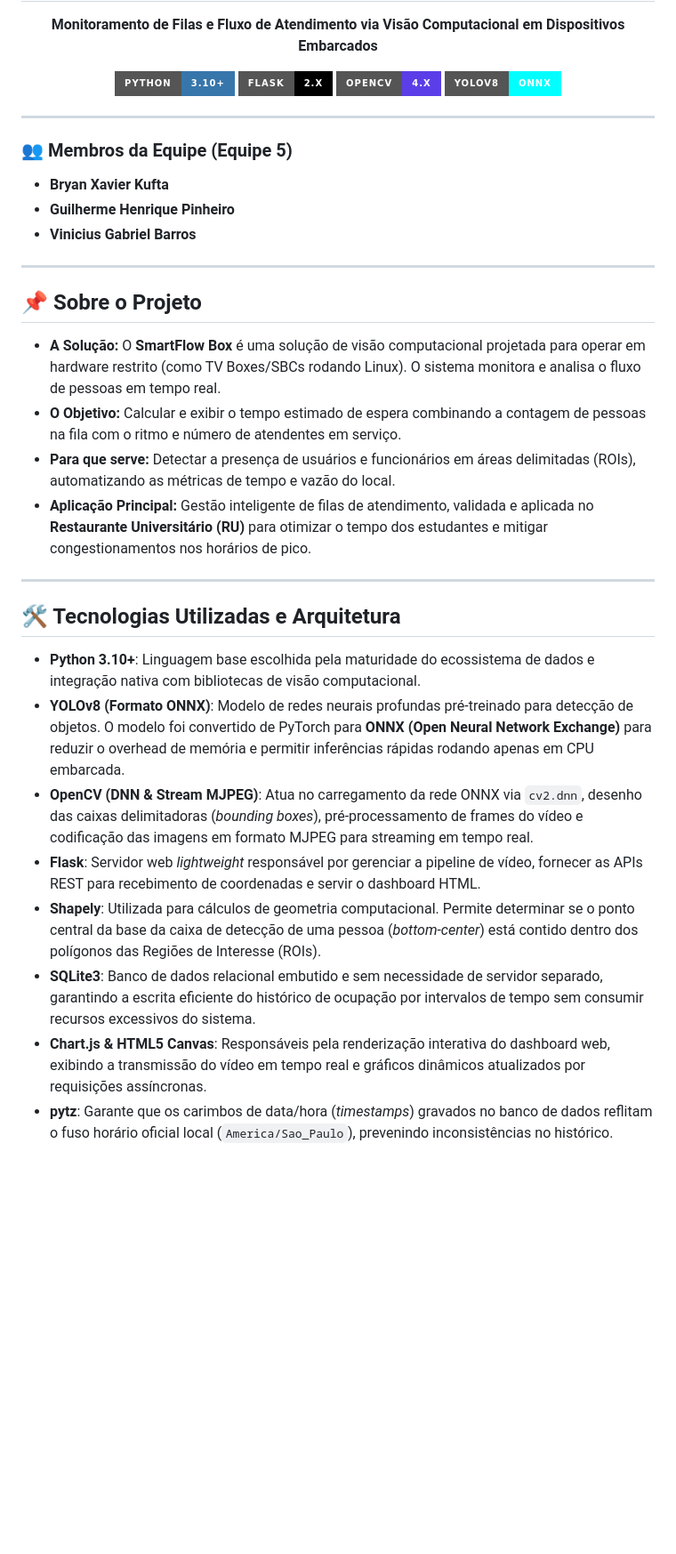
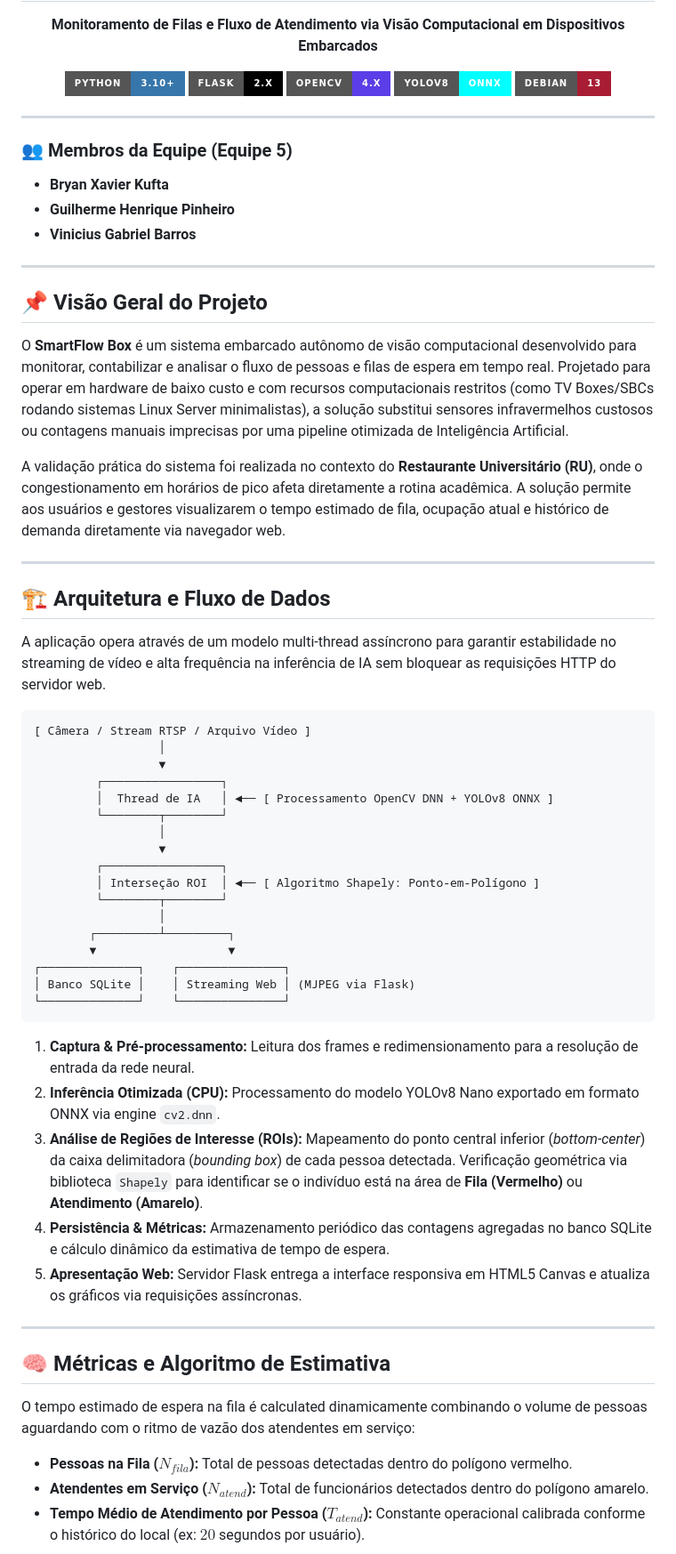
Before and after one commit to gasiepgodoy/Hackathon-TV-Box-E10, a Markdown page: Projeto Equipe 5/README.md, the part around one of its changes. Shown at 89% size. Drawn GitHub-style; badges without logos; blank space fills up the shorter version.

```diff
--- a/Projeto Equipe 5/README.md
+++ b/Projeto Equipe 5/README.md
@@ -10,6 +10,7 @@
   [![Flask](https://img.shields.io/badge/Flask-2.x-000000?style=for-the-badge&logo=flask&logoColor=white)](https://flask.palletsprojects.com/)
   [![OpenCV](https://img.shields.io/badge/OpenCV-4.x-5C3EE8?style=for-the-badge&logo=opencv&logoColor=white)](https://opencv.org/)
   [![YOLOv8](https://img.shields.io/badge/YOLOv8-ONNX-00FFFF?style=for-the-badge)](https://docs.ultralytics.com/)
+  [![Debian](https://img.shields.io/badge/Debian-13-A81D33?style=for-the-badge&logo=debian&logoColor=white)](https://www.debian.org/)
 
 </div>
 
@@ -23,22 +24,49 @@
 
 ---
 
-## 📌 Sobre o Projeto
+## 📌 Visão Geral do Projeto
 
-* **A Solução:** O **SmartFlow Box** é uma solução de visão computacional projetada para operar em hardware restrito (como TV Boxes/SBCs rodando Linux). O sistema monitora e analisa o fluxo de pessoas em tempo real.
-* **O Objetivo:** Calcular e exibir o tempo estimado de espera combinando a contagem de pessoas na fila com o ritmo e número de atendentes em serviço.
-* **Para que serve:** Detectar a presença de usuários e funcionários em áreas delimitadas (ROIs), automatizando as métricas de tempo e vazão do local.
-* **Aplicação Principal:** Gestão inteligente de filas de atendimento, validada e aplicada no **Restaurante Universitário (RU)** para otimizar o tempo dos estudantes e mitigar congestionamentos nos horários de pico.
+O **SmartFlow Box** é um sistema embarcado autônomo de visão computacional desenvolvido para monitorar, contabilizar e analisar o fluxo de pessoas e filas de espera em tempo real. Projetado para operar em hardware de baixo custo e com recursos computacionais restritos (como TV Boxes/SBCs rodando sistemas Linux Server minimalistas), a solução substitui sensores infravermelhos custosos ou contagens manuais imprecisas por uma pipeline otimizada de Inteligência Artificial.
+
+A validação prática do sistema foi realizada no contexto do **Restaurante Universitário (RU)**, onde o congestionamento em horários de pico afeta diretamente a rotina acadêmica. A solução permite aos usuários e gestores visualizarem o tempo estimado de fila, ocupação atual e histórico de demanda diretamente via navegador web.
 
 ---
 
-## 🛠️ Tecnologias Utilizadas e Arquitetura
+## 🏗️ Arquitetura e Fluxo de Dados
 
-* **Python 3.10+**: Linguagem base escolhida pela maturidade do ecossistema de dados e integração nativa com bibliotecas de visão computacional.
-* **YOLOv8 (Formato ONNX)**: Modelo de redes neurais profundas pré-treinado para detecção de objetos. O modelo foi convertido de PyTorch para **ONNX (Open Neural Network Exchange)** para reduzir o overhead de memória e permitir inferências rápidas rodando apenas em CPU embarcada.
-* **OpenCV (DNN & Stream MJPEG)**: Atua no carregamento da rede ONNX via `cv2.dnn`, desenho das caixas delimitadoras (*bounding boxes*), pré-processamento de frames do vídeo e codificação das imagens em formato MJPEG para streaming em tempo real.
-* **Flask**: Servidor web *lightweight* responsável por gerenciar a pipeline de vídeo, fornecer as APIs REST para recebimento de coordenadas e servir o dashboard HTML.
-* **Shapely**: Utilizada para cálculos de geometria computacional. Permite determinar se o ponto central da base da caixa de detecção de uma pessoa (*bottom-center*) está contido dentro dos polígonos das Regiões de Interesse (ROIs).
-* **SQLite3**: Banco de dados relacional embutido e sem necessidade de servidor separado, garantindo a escrita eficiente do histórico de ocupação por intervalos de tempo sem consumir recursos excessivos do sistema.
-* **Chart.js & HTML5 Canvas**: Responsáveis pela renderização interativa do dashboard web, exibindo a transmissão do vídeo em tempo real e gráficos dinâmicos atualizados por requisições assíncronas.
-* **pytz**: Garante que os carimbos de data/hora (*timestamps*) gravados no banco de dados reflitam o fuso horário oficial local (`America/Sao_Paulo`), prevenindo inconsistências no histórico.
+A aplicação opera através de um modelo multi-thread assíncrono para garantir estabilidade no streaming de vídeo e alta frequência na inferência de IA sem bloquear as requisições HTTP do servidor web.
+
+<pre><code>[ Câmera / Stream RTSP / Arquivo Vídeo ]
+                  │
+                  ▼
+         ┌─────────────────┐
+         │  Thread de IA   │ ◄── [ Processamento OpenCV DNN + YOLOv8 ONNX ]
+         └────────┬────────┘
+                  │
+                  ▼
+         ┌─────────────────┐
+         │ Interseção ROI  │ ◄── [ Algoritmo Shapely: Ponto-em-Polígono ]
+         └────────┬────────┘
+                  │
+        ┌─────────┴─────────┐
+        ▼                   ▼
+┌──────────────┐    ┌───────────────┐
+│ Banco SQLite │    │ Streaming Web │ (MJPEG via Flask)
+└──────────────┘    └───────────────┘</code></pre>
+
+1. **Captura & Pré-processamento:** Leitura dos frames e redimensionamento para a resolução de entrada da rede neural.
+2. **Inferência Otimizada (CPU):** Processamento do modelo YOLOv8 Nano exportado em formato ONNX via engine `cv2.dnn`.
+3. **Análise de Regiões de Interesse (ROIs):** Mapeamento do ponto central inferior (*bottom-center*) da caixa delimitadora (*bounding box*) de cada pessoa detectada. Verificação geométrica via biblioteca `Shapely` para identificar se o indivíduo está na área de **Fila (Vermelho)** ou **Atendimento (Amarelo)**.
+4. **Persistência & Métricas:** Armazenamento periódico das contagens agregadas no banco SQLite e cálculo dinâmico da estimativa de tempo de espera.
+5. **Apresentação Web:** Servidor Flask entrega a interface responsiva em HTML5 Canvas e atualiza os gráficos via requisições assíncronas.
+
+---
+
+## 🧠 Métricas e Algoritmo de Estimativa
+
+O tempo estimado de espera na fila é calculated dinamicamente combinando o volume de pessoas aguardando com o ritmo de vazão dos atendentes em serviço:
+
+* **Pessoas na Fila ($N_{fila}$):** Total de pessoas detectadas dentro do polígono vermelho.
+* **Atendentes em Serviço ($N_{atend}$):** Total de funcionários detectados dentro do polígono amarelo.
+* **Tempo Médio de Atendimento por Pessoa ($T_{atend}$):** Constante operacional calibrada conforme o histórico do local (ex: $20$ segundos por usuário).
+
```
Also changed, not shown: other parts of Projeto Equipe 5/README.md (+68 -26 lines).
